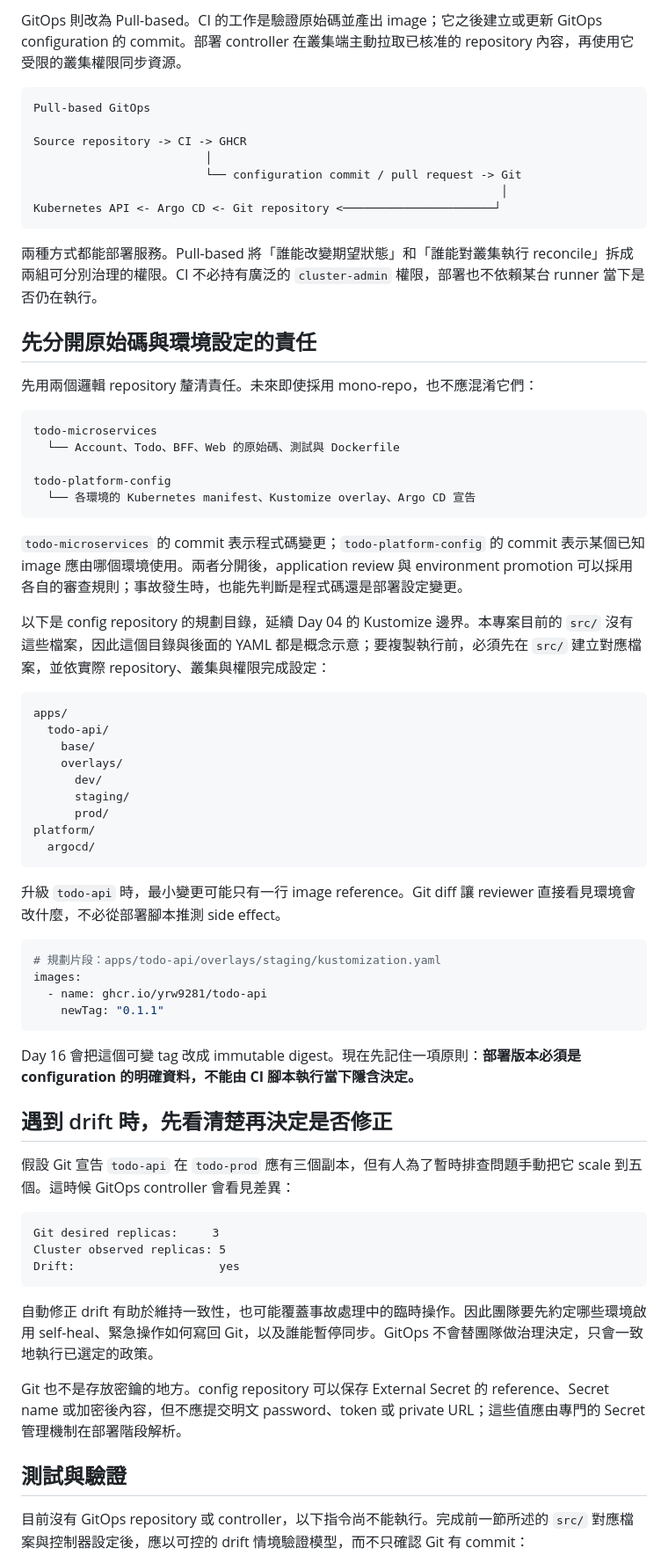
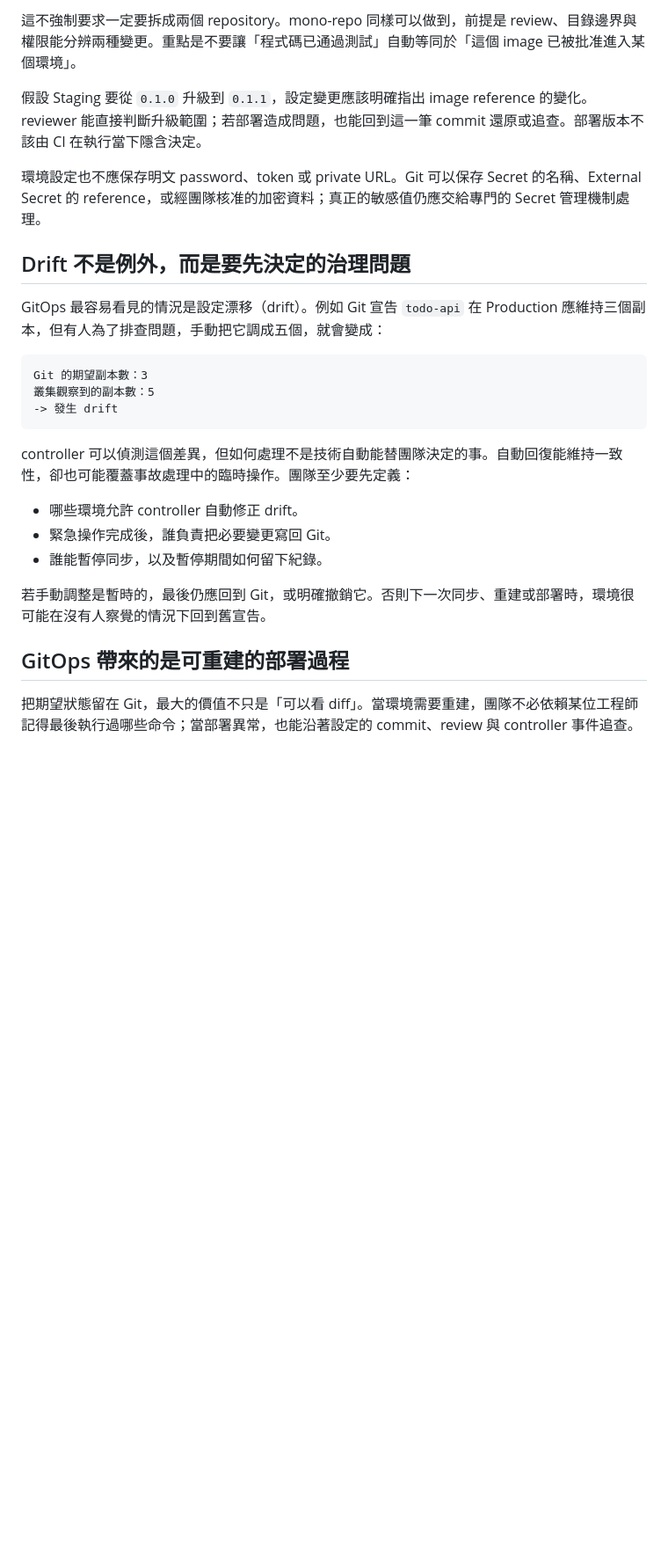
Before and after one commit to yrw9281/IT30.Platform.Engineering, a Markdown page: doc/zh-tw/D06.md, the part around the change printed below. Shown: that part at 88% size. GitHub-like rendering; blank space fills up the shorter version.

````diff
--- a/doc/zh-tw/D06.md
+++ b/doc/zh-tw/D06.md
@@ -35,75 +63,30 @@ Source repository -> CI -> GHCR
 ```
 
-GitOps 則改為 Pull-based。CI 的工作是驗證原始碼並產出 image；它之後建立或更新 GitOps configuration 的 commit。部署 controller 在叢集端主動拉取已核准的 repository 內容，再使用它受限的叢集權限同步資源。
+這不強制要求一定要拆成兩個 repository。mono-repo 同樣可以做到，前提是 review、目錄邊界與權限能分辨兩種變更。重點是不要讓「程式碼已通過測試」自動等同於「這個 image 已被批准進入某個環境」。
+
+假設 Staging 要從 `0.1.0` 升級到 `0.1.1`，設定變更應該明確指出 image reference 的變化。reviewer 能直接判斷升級範圍；若部署造成問題，也能回到這一筆 commit 還原或追查。部署版本不該由 CI 在執行當下隱含決定。
+
+環境設定也不應保存明文 password、token 或 private URL。Git 可以保存 Secret 的名稱、External Secret 的 reference，或經團隊核准的加密資料；真正的敏感值仍應交給專門的 Secret 管理機制處理。
+
+## Drift 不是例外，而是要先決定的治理問題
+
+GitOps 最容易看見的情況是設定漂移（drift）。例如 Git 宣告 `todo-api` 在 Production 應維持三個副本，但有人為了排查問題，手動把它調成五個，就會變成：
 
 ```text
-Pull-based GitOps
-
-Source repository -> CI -> GHCR
-                         │
-                         └── configuration commit / pull request -> Git
-                                                                    │
-Kubernetes API <- Argo CD <- Git repository <──────────────────────┘
+Git 的期望副本數：3
+叢集觀察到的副本數：5
+-> 發生 drift
 ```
 
-<!-- TODO(assets): 補上 Push-based CI 與 Pull-based GitOps 的變更方向，並標示 CI、Git、Argo CD 與 Kubernetes 各自持有的權限邊界。 -->
+controller 可以偵測這個差異，但如何處理不是技術自動能替團隊決定的事。自動回復能維持一致性，卻也可能覆蓋事故處理中的臨時操作。團隊至少要先定義：
 
-兩種方式都能部署服務。Pull-based 將「誰能改變期望狀態」和「誰能對叢集執行 reconcile」拆成兩組可分別治理的權限。CI 不必持有廣泛的 `cluster-admin` 權限，部署也不依賴某台 runner 當下是否仍在執行。
+- 哪些環境允許 controller 自動修正 drift。
+- 緊急操作完成後，誰負責把必要變更寫回 Git。
+- 誰能暫停同步，以及暫停期間如何留下紀錄。
 
-## 先分開原始碼與環境設定的責任
+若手動調整是暫時的，最後仍應回到 Git，或明確撤銷它。否則下一次同步、重建或部署時，環境很可能在沒有人察覺的情況下回到舊宣告。
 
-先用兩個邏輯 repository 釐清責任。未來即使採用 mono-repo，也不應混淆它們：
+## GitOps 帶來的是可重建的部署過程
 
-```text
-todo-microservices
-  └── Account、Todo、BFF、Web 的原始碼、測試與 Dockerfile
+把期望狀態留在 Git，最大的價值不只是「可以看 diff」。當環境需要重建，團隊不必依賴某位工程師記得最後執行過哪些命令；當部署異常，也能沿著設定的 commit、review 與 controller 事件追查。
 
-todo-platform-config
-  └── 各環境的 Kubernetes manifest、Kustomize overlay、Argo CD 宣告
-```
-
-`todo-microservices` 的 commit 表示程式碼變更；`todo-platform-config` 的 commit 表示某個已知 image 應由哪個環境使用。兩者分開後，application review 與 environment promotion 可以採用各自的審查規則；事故發生時，也能先判斷是程式碼還是部署設定變更。
-
-以下是 config repository 的規劃目錄，延續 Day 04 的 Kustomize 邊界。本專案目前的 `src/` 沒有這些檔案，因此這個目錄與後面的 YAML 都是概念示意；要複製執行前，必須先在 `src/` 建立對應檔案，並依實際 repository、叢集與權限完成設定：
-
-```text
-apps/
-  todo-api/
-    base/
-    overlays/
-      dev/
-      staging/
-      prod/
-platform/
-  argocd/
-```
-
-升級 `todo-api` 時，最小變更可能只有一行 image reference。Git diff 讓 reviewer 直接看見環境會改什麼，不必從部署腳本推測 side effect。
-
-```yaml
-# 規劃片段：apps/todo-api/overlays/staging/kustomization.yaml
-images:
-  - name: ghcr.io/yrw9281/todo-api
-    newTag: "0.1.1"
-```
-
-Day 16 會把這個可變 tag 改成 immutable digest。現在先記住一項原則：**部署版本必須是 configuration 的明確資料，不能由 CI 腳本執行當下隱含決定。**
-
-## 遇到 drift 時，先看清楚再決定是否修正
-
-假設 Git 宣告 `todo-api` 在 `todo-prod` 應有三個副本，但有人為了暫時排查問題手動把它 scale 到五個。這時候 GitOps controller 會看見差異：
-
-```text
-Git desired replicas:     3
-Cluster observed replicas: 5
-Drift:                     yes
-```
-
-自動修正 drift 有助於維持一致性，也可能覆蓋事故處理中的臨時操作。因此團隊要先約定哪些環境啟用 self-heal、緊急操作如何寫回 Git，以及誰能暫停同步。GitOps 不會替團隊做治理決定，只會一致地執行已選定的政策。
-
-Git 也不是存放密鑰的地方。config repository 可以保存 External Secret 的 reference、Secret name 或加密後內容，但不應提交明文 password、token 或 private URL；這些值應由專門的 Secret 管理機制在部署階段解析。
-
-## 測試與驗證
-
-目前沒有 GitOps repository 或 controller，以下指令尚不能執行。完成前一節所述的 `src/` 對應檔案與控制器設定後，應以可控的 drift 情境驗證模型，而不只確認 Git 有 commit：
-
````
Also changed, not shown: other parts of doc/zh-tw/D06.md (+46 -31 lines), doc/assets/day-06-pull-based-gitops-deployment-flow.png (added), doc/assets/day-06-push-based-deployment-flow.png (added), 2 other files.
